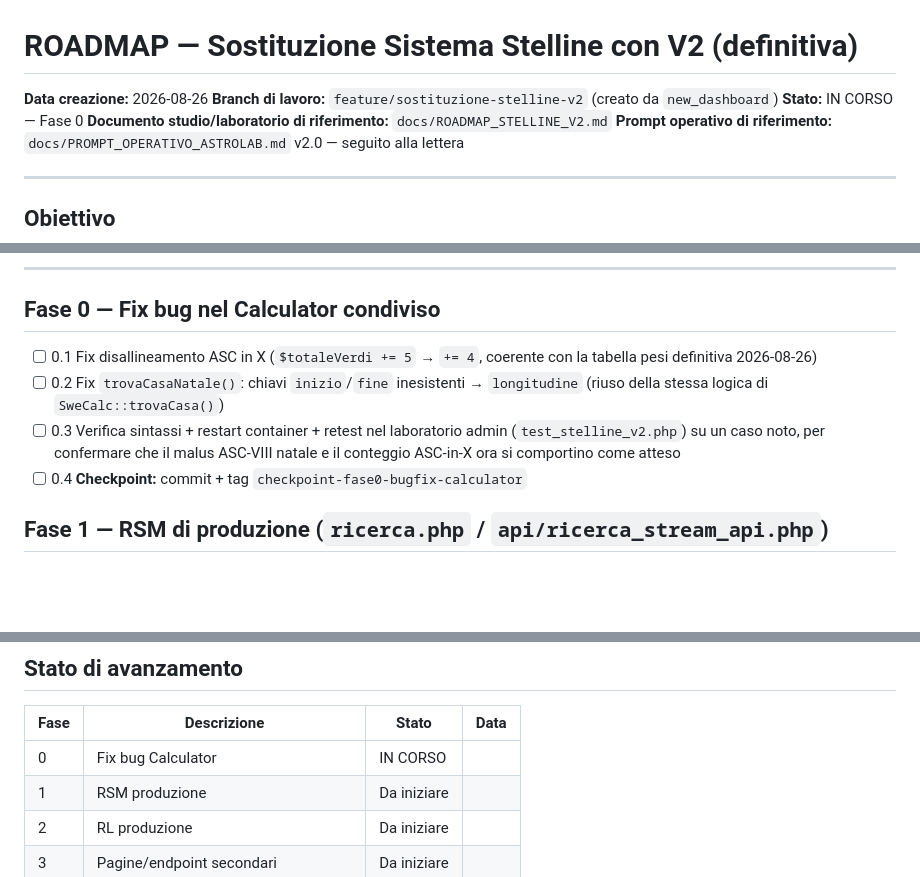
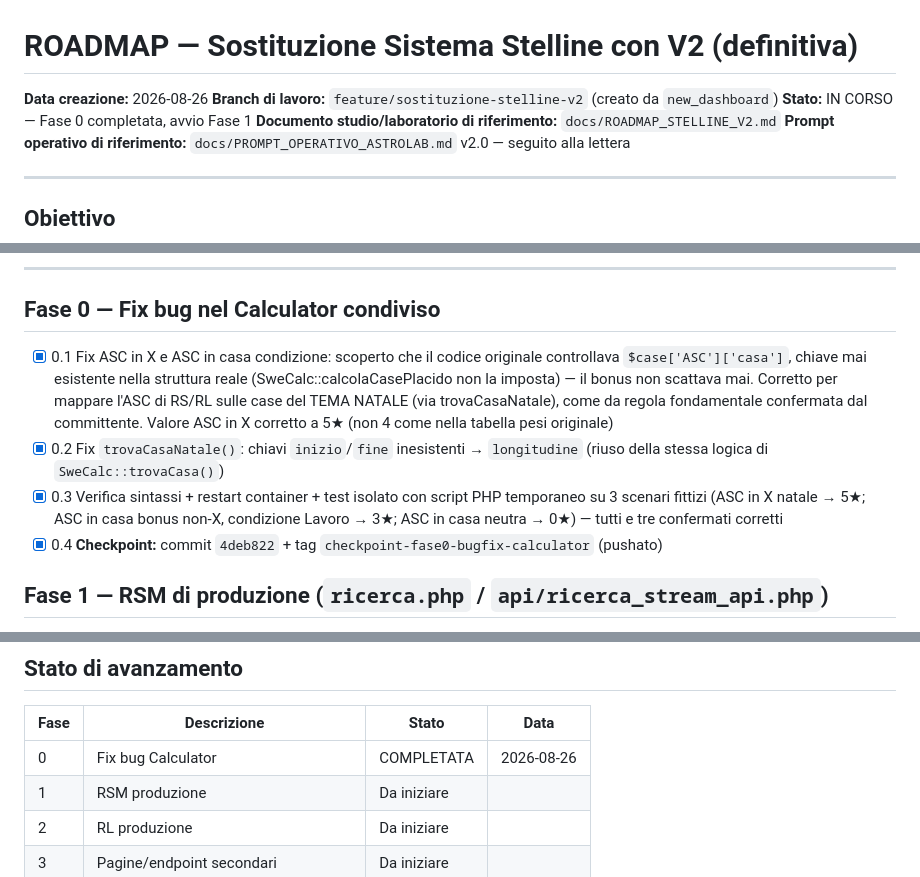
Before and after one commit to ldweb05/astrolab, a Markdown page: docs/ROADMAP_SOSTITUZIONE_STELLINE_V2.md, 3 parts joined by grey strips. Drawn GitHub-style; blank space fills up the shorter version.

Commit message:
docs: fase 0 completata nella roadmap sostituzione stelline v2

```diff
--- a/docs/ROADMAP_SOSTITUZIONE_STELLINE_V2.md
+++ b/docs/ROADMAP_SOSTITUZIONE_STELLINE_V2.md
@@ -2,7 +2,7 @@
 
 **Data creazione:** 2026-08-26
 **Branch di lavoro:** `feature/sostituzione-stelline-v2` (creato da `new_dashboard`)
-**Stato:** IN CORSO — Fase 0
+**Stato:** IN CORSO — Fase 0 completata, avvio Fase 1
 **Documento studio/laboratorio di riferimento:** `docs/ROADMAP_STELLINE_V2.md`
 **Prompt operativo di riferimento:** `docs/PROMPT_OPERATIVO_ASTROLAB.md` v2.0 — seguito alla lettera
 
@@ -56,14 +56,18 @@ Il perimetro reale verificato è quello elencato nella Fase 3.
 
 ## Fase 0 — Fix bug nel Calculator condiviso
 
-- [ ] 0.1 Fix disallineamento ASC in X (`$totaleVerdi += 5` → `+= 4`, coerente con la
-      tabella pesi definitiva 2026-08-26)
-- [ ] 0.2 Fix `trovaCasaNatale()`: chiavi `inizio`/`fine` inesistenti → `longitudine`
+- [x] 0.1 Fix ASC in X e ASC in casa condizione: scoperto che il codice originale
+      controllava `$case['ASC']['casa']`, chiave mai esistente nella struttura reale
+      (SweCalc::calcolaCasePlacido non la imposta) — il bonus non scattava mai. Corretto
+      per mappare l'ASC di RS/RL sulle case del TEMA NATALE (via trovaCasaNatale), come
+      da regola fondamentale confermata dal committente. Valore ASC in X corretto a 5★
+      (non 4 come nella tabella pesi originale)
+- [x] 0.2 Fix `trovaCasaNatale()`: chiavi `inizio`/`fine` inesistenti → `longitudine`
       (riuso della stessa logica di `SweCalc::trovaCasa()`)
-- [ ] 0.3 Verifica sintassi + restart container + retest nel laboratorio admin
-      (`test_stelline_v2.php`) su un caso noto, per confermare che il malus ASC-VIII natale
-      e il conteggio ASC-in-X ora si comportino come atteso
-- [ ] 0.4 **Checkpoint:** commit + tag `checkpoint-fase0-bugfix-calculator`
+- [x] 0.3 Verifica sintassi + restart container + test isolato con script PHP temporaneo
+      su 3 scenari fittizi (ASC in X natale → 5★; ASC in casa bonus non-X, condizione
+      Lavoro → 3★; ASC in casa neutra → 0★) — tutti e tre confermati corretti
+- [x] 0.4 **Checkpoint:** commit `4deb822` + tag `checkpoint-fase0-bugfix-calculator` (pushato)
 
 ## Fase 1 — RSM di produzione (`ricerca.php` / `api/ricerca_stream_api.php`)
 
@@ -120,7 +124,7 @@ Ogni punto: checkpoint separato (commit + tag) dopo verifica e test funzionale.
 
 | Fase | Descrizione                          | Stato       | Data |
 |------|---------------------------------------|-------------|------|
-| 0    | Fix bug Calculator                    | IN CORSO    |      |
+| 0    | Fix bug Calculator                    | COMPLETATA  | 2026-08-26 |
 | 1    | RSM produzione                        | Da iniziare |      |
 | 2    | RL produzione                         | Da iniziare |      |
 | 3    | Pagine/endpoint secondari              | Da iniziare |      |
```
